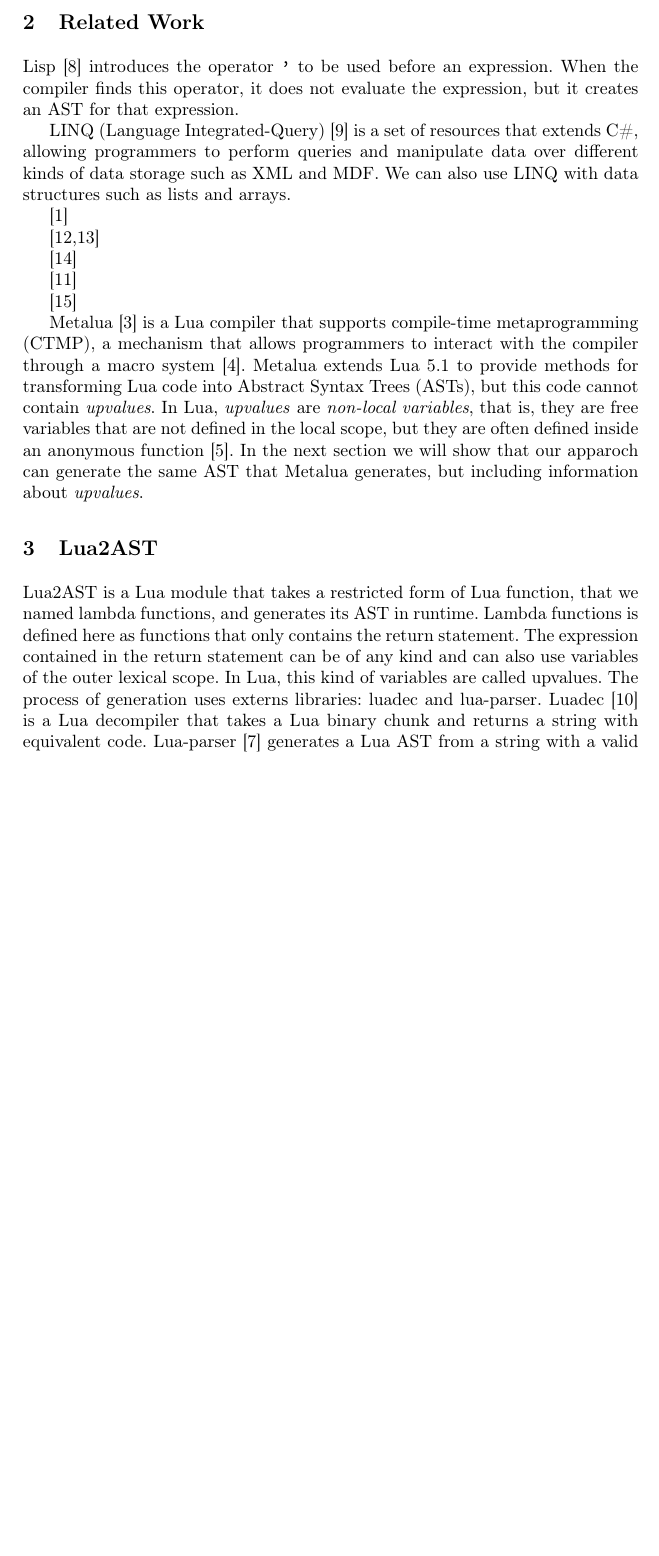
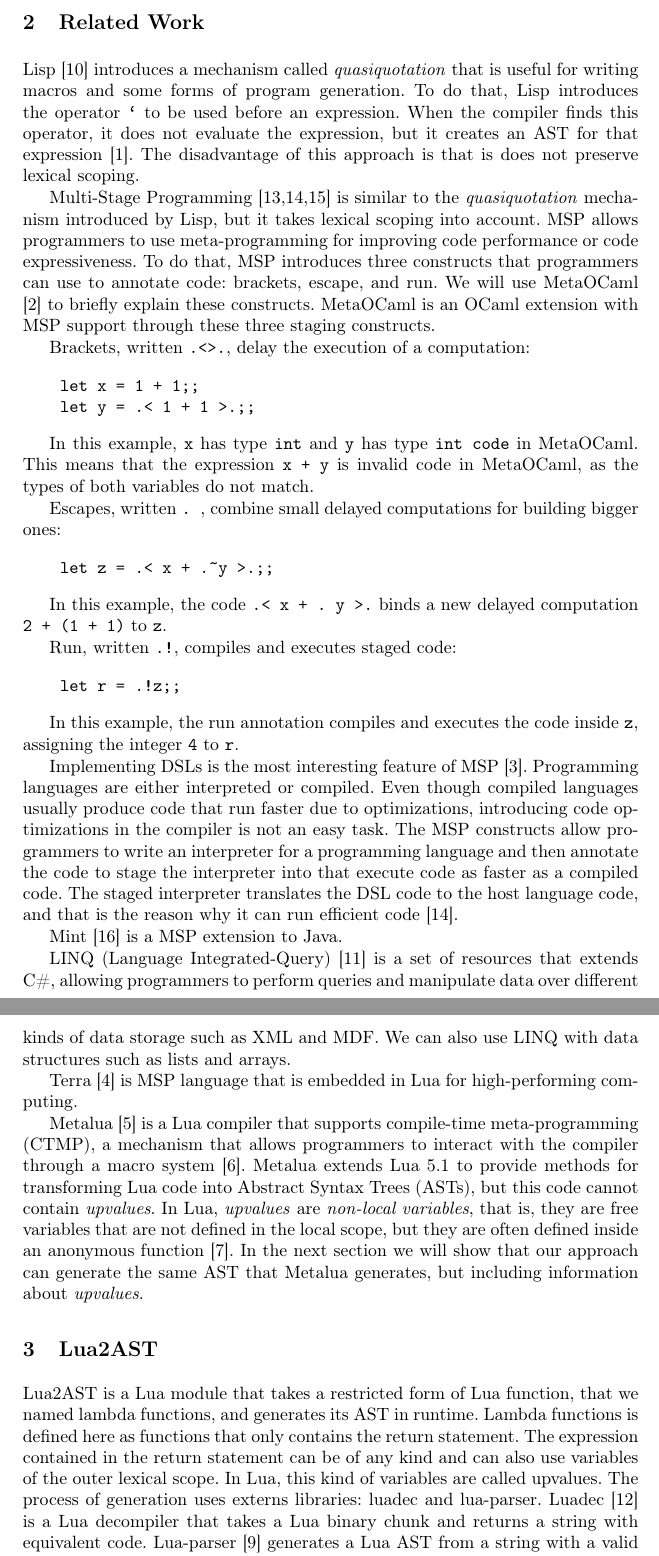
Before and after one commit to ribeirofelix/paper-sblp15, a LaTeX paper (sblp2015.tex): part of page 3 of 9 before the commit and two parts of pages 3 and 4 of 9 after it, the two joined at a grey line, cut so that both start at the same text, the shorter picture padded with empty space. Compiled offline with pdfLaTeX.

Commit message:
Adding some text to related work

```diff
--- a/sblp2015.tex
+++ b/sblp2015.tex
@@ -138,28 +138,76 @@
 %%%%%%%%%%%%%%%%%%%%%%%%%%%%%%%%%%%%%%%%%%%%%%%%%%%%%%%%%%%%%%%%%%%%%%%%%%%%%%%%
 \label{sec:related}
 
-Lisp \cite{McCarthy1960RFS} introduces the operator \texttt{'}
-to be used before an expression.
+Lisp \cite{McCarthy1960RFS} introduces a mechanism called \emph{quasiquotation}
+that is useful for writing macros and some forms of program generation.
+To do that, Lisp introduces the operator \texttt{`} to be used before an expression.
 When the compiler finds this operator, it does not evaluate the expression,
-but it creates an AST for that expression.
+but it creates an AST for that expression \cite{Bawden1999quasiquotation}.
+The disadvantage of this approach is that is does not preserve lexical scoping.
+
+Multi-Stage Programming \cite{Taha1999MSP,Taha2004gentle,Taha2008gentle} is
+similar to the \emph{quasiquotation} mechanism introduced by Lisp,
+but it takes lexical scoping into account.
+MSP allows programmers to use meta-programming for improving code performance
+or code expressiveness.
+To do that, MSP introduces three constructs that programmers can use to
+annotate code: brackets, escape, and run.
+We will use MetaOCaml \cite{Calcagno2003implementing} to briefly explain
+these constructs.
+MetaOCaml is an OCaml extension with MSP support through these three staging
+constructs.
+
+Brackets, written \texttt{.<>.}, delay the execution of a computation:
+\begin{verbatim}
+    let x = 1 + 1;;
+    let y = .< 1 + 1 >.;;
+\end{verbatim}
+
+In this example, \texttt{x} has type \texttt{int} and \texttt{y} has
+type \texttt{int code} in MetaOCaml.
+This means that the expression \texttt{x + y} is invalid code in MetaOCaml,
+as the types of both variables do not match.
+
+Escapes, written \texttt{.~}, combine small delayed computations for building
+bigger ones:
+\begin{verbatim}
+    let z = .< x + .~y >.;;
+\end{verbatim}
+
+In this example, the code \texttt{.< x + .~y >.} binds a new delayed computation
+\texttt{2 + (1 + 1)} to \texttt{z}.
+
+Run, written \texttt{.!}, compiles and executes staged code:
+\begin{verbatim}
+    let r = .!z;;
+\end{verbatim}
+
+In this example, the run annotation compiles and executes the code inside
+\texttt{z}, assigning the integer \texttt{4} to \texttt{r}.
+
+Implementing DSLs is the most interesting feature of MSP \cite{Czarnecki2004DSL}.
+Programming languages are either interpreted or compiled.
+Even though compiled languages usually produce code that run faster
+due to optimizations, introducing code optimizations in the compiler
+is not an easy task.
+The MSP constructs allow programmers to write an interpreter for a
+programming language and then annotate the code to stage the interpreter
+into that execute code as faster as a compiled code.
+The staged interpreter translates the DSL code to the host language code,
+and that is the reason why it can run efficient code \cite{Taha2004gentle}.
+
+Mint \cite{Westbrook2010Mint} is a MSP extension to Java.
 
 LINQ (Language Integrated-Query) \cite{linq} is a set of resources that
 extends C\#, allowing programmers to perform queries and manipulate data over
 different kinds of data storage such as XML and MDF.
 We can also use LINQ with data structures such as lists and arrays.
 
-\cite{Calcagno2003implementing}
-
-\cite{Taha2004gentle,Taha2008gentle}
-
-\cite{Taha2000MetaML}
-
-\cite{Taha1999MSP}
-
-\cite{Westbrook2010Mint}
+Terra \cite{DeVito2013Terra} is MSP language that is embedded in Lua
+for high-performing computing.
 
 Metalua \cite{metalua} is a Lua compiler that supports compile-time
-metaprogramming (CTMP), a mechanism that allows programmers to interact
+meta-programming (CTMP), a mechanism that allows programmers to interact
 with the compiler through a macro system \cite{Fleutot2007contrasting}.
 Metalua extends Lua 5.1 to provide methods for transforming Lua
 code into Abstract Syntax Trees (ASTs), but this code cannot contain
@@ -167,7 +215,7 @@
 In Lua, \emph{upvalues} are \emph{non-local variables}, that is,
 they are free variables that are not defined in the local scope,
 but they are often defined inside an anonymous function \cite{Ierusalimschy2006PIL}.
-In the next section we will show that our apparoch can generate
+In the next section we will show that our approach can generate
 the same AST that Metalua generates, but including information
 about \emph{upvalues}.
 
```
Also changed, not shown: sblp2015.bib (+18 -20 lines), sblp2015.tex (16 more changed lines).
